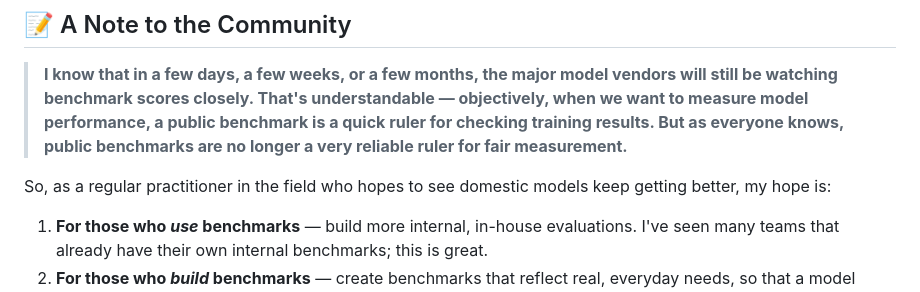
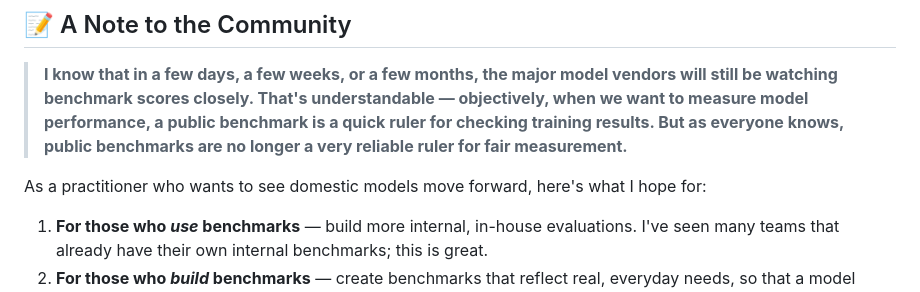
Before and after one commit to sunny-glow/Auto-BenchMax, a Markdown page: README.md, the part around the change. GitHub-like rendering.

Commit message:
Polish wording in community note section
Co-Authored-By: Claude <noreply@anthropic.com>

```diff
--- a/README.md
+++ b/README.md
@@ -134,7 +134,7 @@ Its coverage is still narrow. That said, we believe the ideas here can be carrie
 
 > **I know that in a few days, a few weeks, or a few months, the major model vendors will still be watching benchmark scores closely. That's understandable — objectively, when we want to measure model performance, a public benchmark is a quick ruler for checking training results. But as everyone knows, public benchmarks are no longer a very reliable ruler for fair measurement.**
 
-So, as a regular practitioner in the field who hopes to see domestic models keep getting better, my hope is:
+As a practitioner who wants to see domestic models move forward, here's what I hope for:
 
 1. **For those who *use* benchmarks** — build more internal, in-house evaluations. I've seen many teams that already have their own internal benchmarks; this is great.
 2. **For those who *build* benchmarks** — create benchmarks that reflect real, everyday needs, so that a model which genuinely scores high through methods like this will also be genuinely useful in daily work.
```
